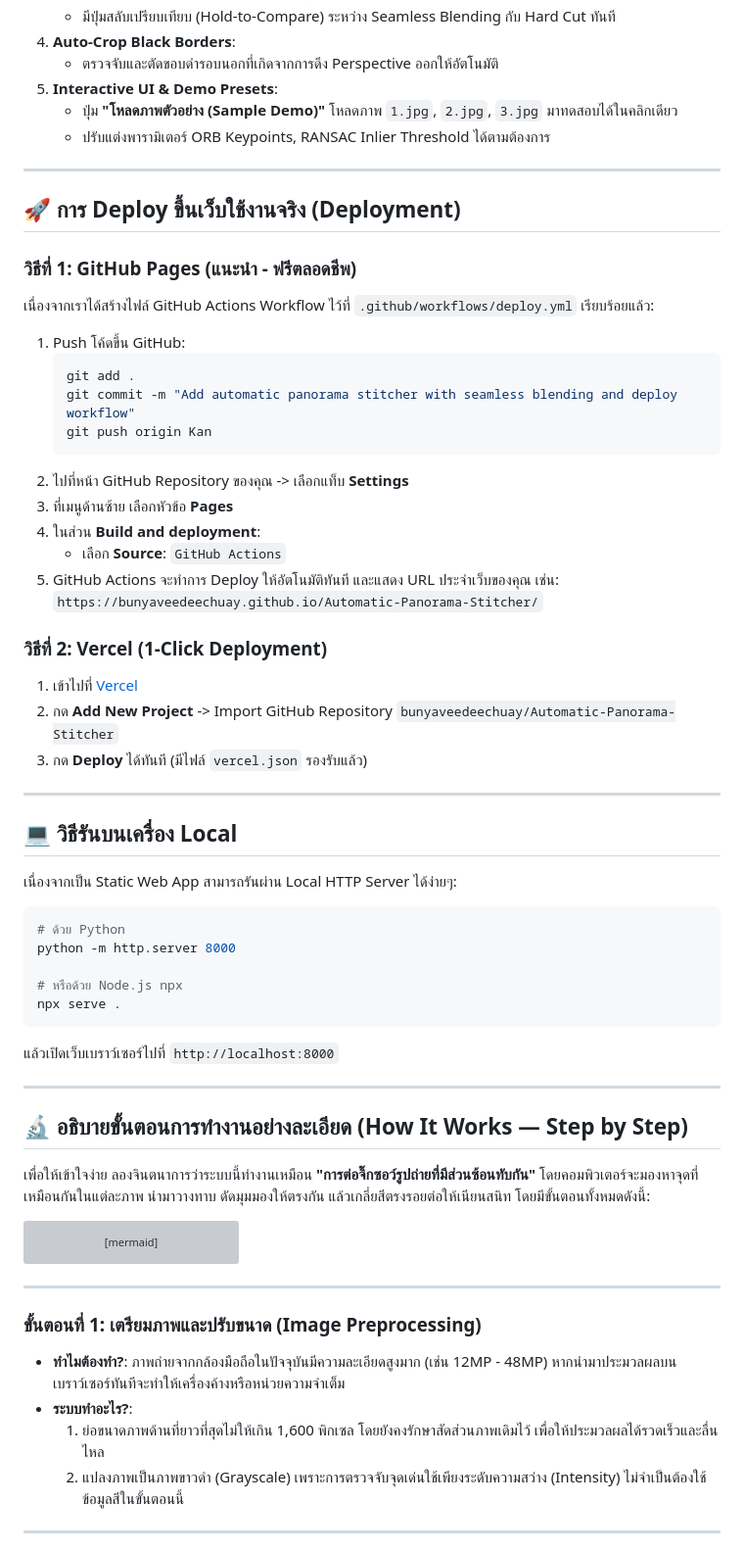
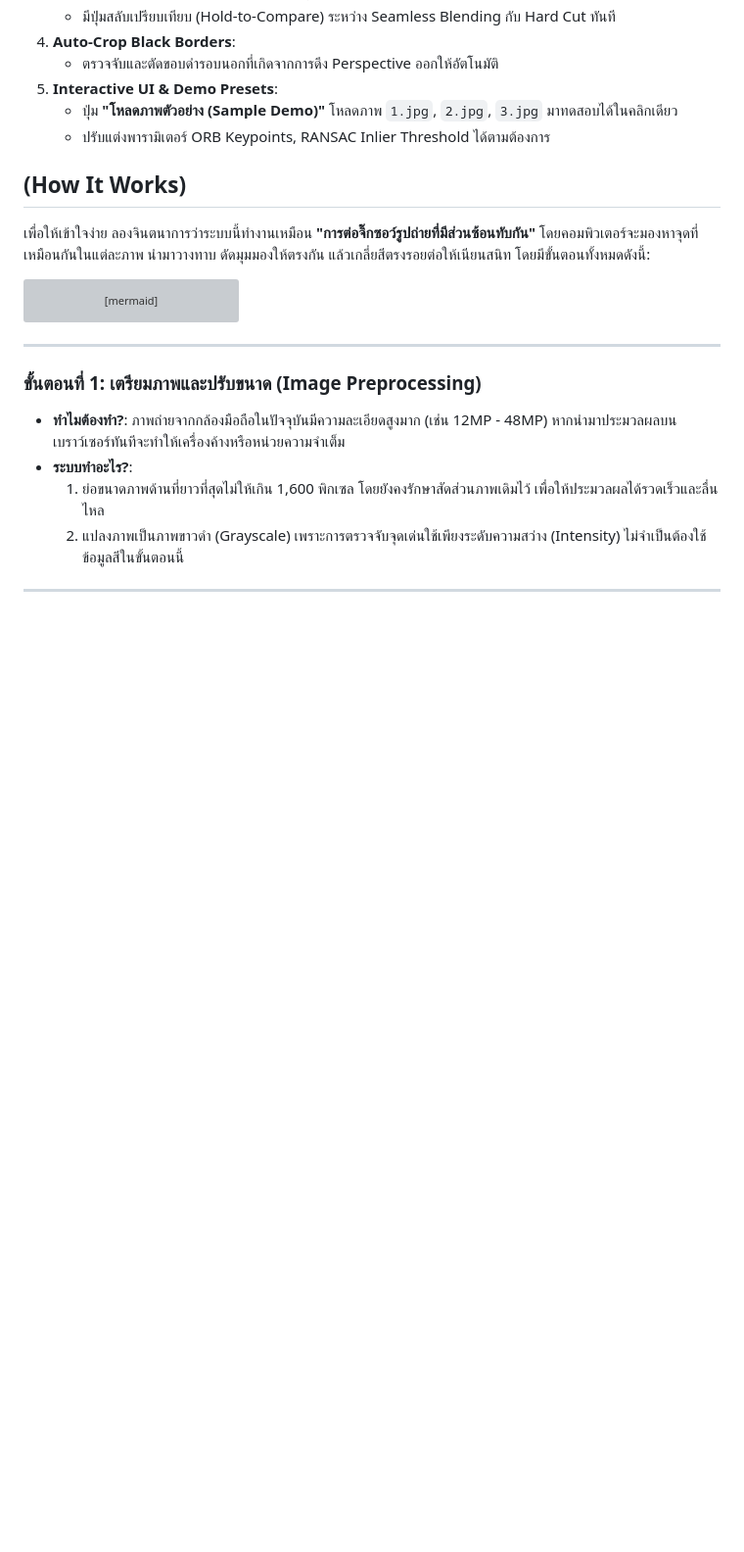
Before and after one commit to NuttavutSwu/Automatic-Panorama-Stitcher, a Markdown page: README.md, the part around the change. Shown at 98% size. GitHub-like rendering; blank space fills up the shorter version; grey boxes are pictures that could not be loaded.

Commit message:
Update README.md
Removed deployment instructions for GitHub Pages and Vercel, and local run instructions.

````diff
--- a/README.md
+++ b/README.md
@@ -29,49 +29,7 @@
    - ปุ่ม **"โหลดภาพตัวอย่าง (Sample Demo)"** โหลดภาพ `1.jpg`, `2.jpg`, `3.jpg` มาทดสอบได้ในคลิกเดียว
    - ปรับแต่งพารามิเตอร์ ORB Keypoints, RANSAC Inlier Threshold ได้ตามต้องการ
 
----
-
-## 🚀 การ Deploy ขึ้นเว็บใช้งานจริง (Deployment)
-
-### วิธีที่ 1: GitHub Pages (แนะนำ - ฟรีตลอดชีพ)
-เนื่องจากเราได้สร้างไฟล์ GitHub Actions Workflow ไว้ที่ `.github/workflows/deploy.yml` เรียบร้อยแล้ว:
-1. Push โค้ดขึ้น GitHub:
-   ```bash
-   git add .
-   git commit -m "Add automatic panorama stitcher with seamless blending and deploy workflow"
-   git push origin Kan
-   ```
-2. ไปที่หน้า GitHub Repository ของคุณ -> เลือกแท็บ **Settings**
-3. ที่เมนูด้านซ้าย เลือกหัวข้อ **Pages**
-4. ในส่วน **Build and deployment**:
-   - เลือก **Source**: `GitHub Actions`
-5. GitHub Actions จะทำการ Deploy ให้อัตโนมัติทันที และแสดง URL ประจำเว็บของคุณ เช่น:
-   `https://bunyaveedeechuay.github.io/Automatic-Panorama-Stitcher/`
-
-### วิธีที่ 2: Vercel (1-Click Deployment)
-1. เข้าไปที่ [Vercel](https://vercel.com/)
-2. กด **Add New Project** -> Import GitHub Repository `bunyaveedeechuay/Automatic-Panorama-Stitcher`
-3. กด **Deploy** ได้ทันที (มีไฟล์ `vercel.json` รองรับแล้ว)
-
----
-
-## 💻 วิธีรันบนเครื่อง Local
-
-เนื่องจากเป็น Static Web App สามารถรันผ่าน Local HTTP Server ได้ง่ายๆ:
-
-```bash
-# ด้วย Python
-python -m http.server 8000
-
-# หรือด้วย Node.js npx
-npx serve .
-```
-
-แล้วเปิดเว็บเบราว์เซอร์ไปที่ `http://localhost:8000`
-
----
-
-## 🔬 อธิบายขั้นตอนการทำงานอย่างละเอียด (How It Works — Step by Step)
+## (How It Works)
 
 เพื่อให้เข้าใจง่าย ลองจินตนาการว่าระบบนี้ทำงานเหมือน **"การต่อจิ๊กซอว์รูปถ่ายที่มีส่วนซ้อนทับกัน"** โดยคอมพิวเตอร์จะมองหาจุดที่เหมือนกันในแต่ละภาพ นำมาวางทาบ ดัดมุมมองให้ตรงกัน แล้วเกลี่ยสีตรงรอยต่อให้เนียนสนิท โดยมีขั้นตอนทั้งหมดดังนี้:
 
````
